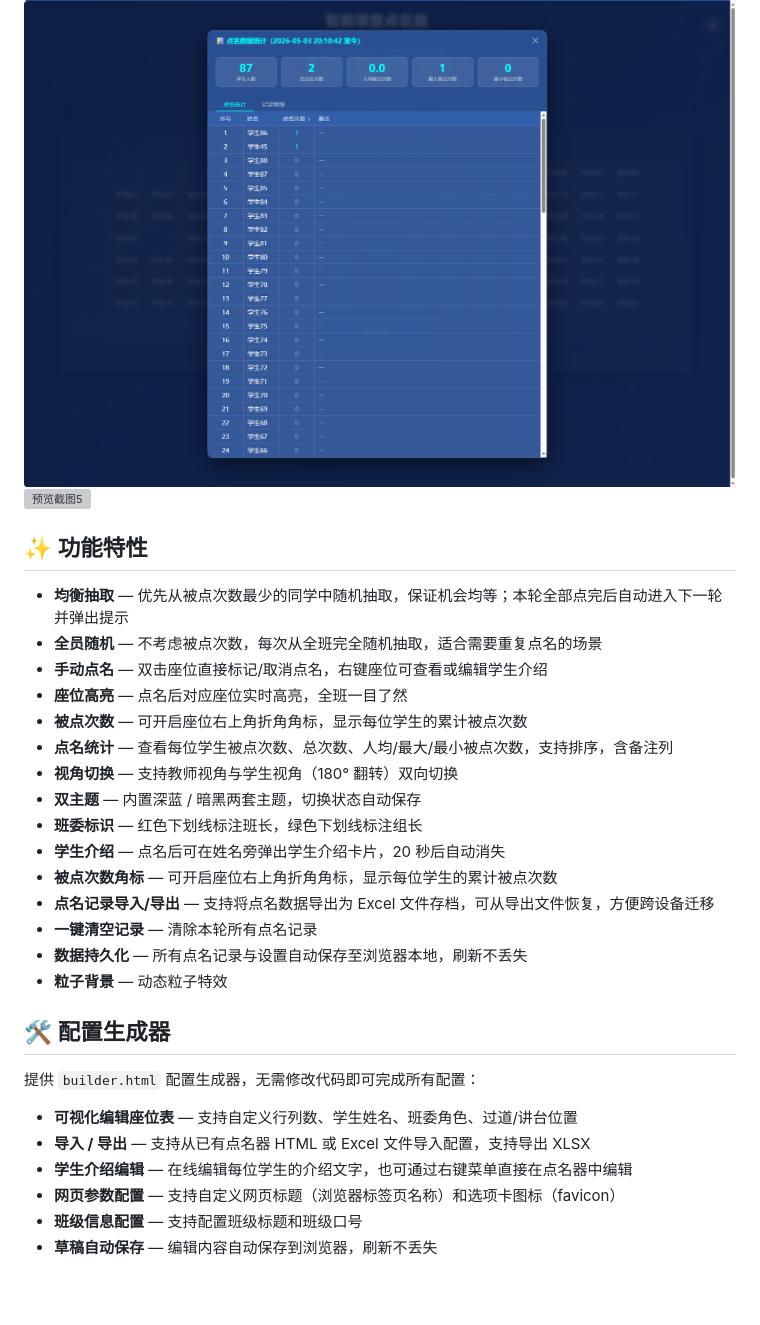
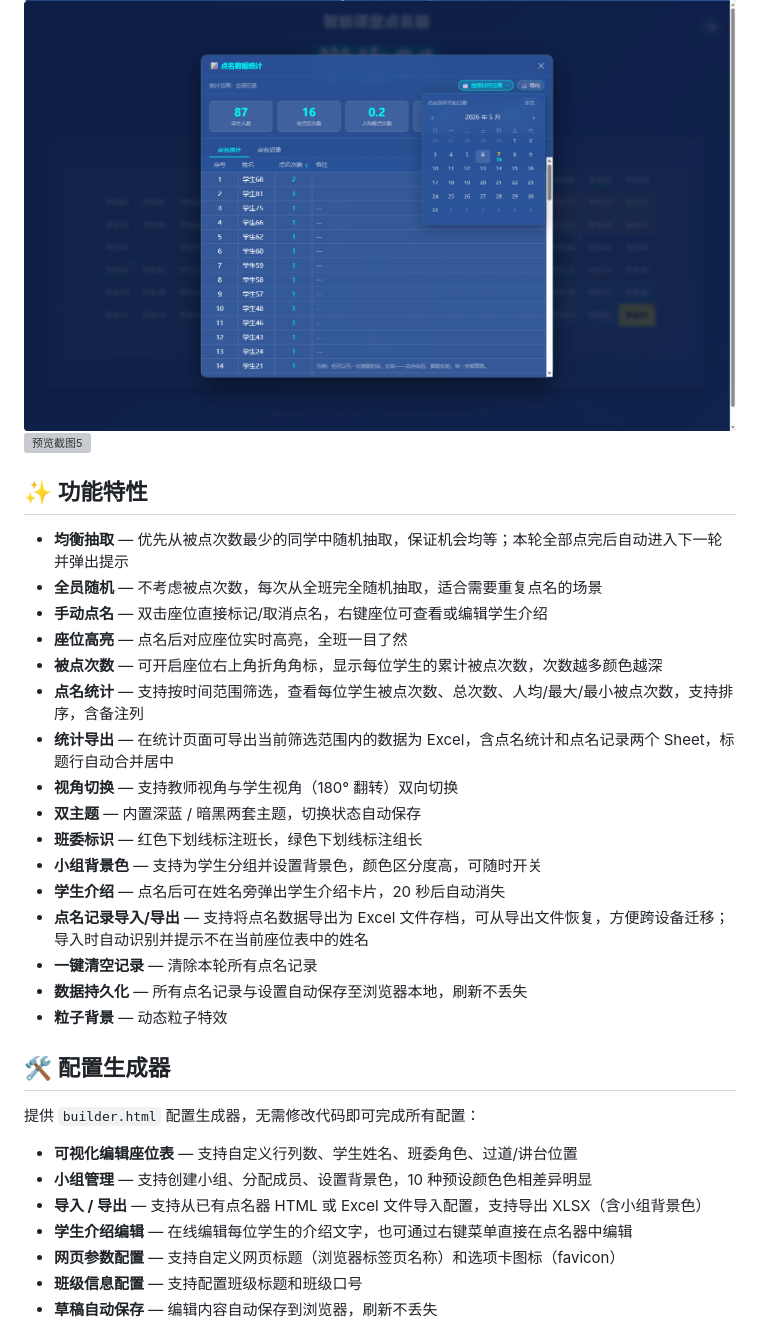
Before and after one commit to helloaider/smart-roll-call, a Markdown page: README.md, the part around the change printed below. GitHub-like rendering; pictures changed too: images/preview3.png, images/preview4.png; blank space fills up the shorter version; grey boxes are pictures that could not be loaded.

```diff
--- a/README.md
+++ b/README.md
@@ -15,14 +15,15 @@
 - **全员随机** — 不考虑被点次数，每次从全班完全随机抽取，适合需要重复点名的场景
 - **手动点名** — 双击座位直接标记/取消点名，右键座位可查看或编辑学生介绍
 - **座位高亮** — 点名后对应座位实时高亮，全班一目了然
-- **被点次数** — 可开启座位右上角折角角标，显示每位学生的累计被点次数
-- **点名统计** — 查看每位学生被点次数、总次数、人均/最大/最小被点次数，支持排序，含备注列
+- **被点次数** — 可开启座位右上角折角角标，显示每位学生的累计被点次数，次数越多颜色越深
+- **点名统计** — 支持按时间范围筛选，查看每位学生被点次数、总次数、人均/最大/最小被点次数，支持排序，含备注列
+- **统计导出** — 在统计页面可导出当前筛选范围内的数据为 Excel，含点名统计和点名记录两个 Sheet，标题行自动合并居中
 - **视角切换** — 支持教师视角与学生视角（180° 翻转）双向切换
 - **双主题** — 内置深蓝 / 暗黑两套主题，切换状态自动保存
 - **班委标识** — 红色下划线标注班长，绿色下划线标注组长
+- **小组背景色** — 支持为学生分组并设置背景色，颜色区分度高，可随时开关
 - **学生介绍** — 点名后可在姓名旁弹出学生介绍卡片，20 秒后自动消失
-- **被点次数角标** — 可开启座位右上角折角角标，显示每位学生的累计被点次数
-- **点名记录导入/导出** — 支持将点名数据导出为 Excel 文件存档，可从导出文件恢复，方便跨设备迁移
+- **点名记录导入/导出** — 支持将点名数据导出为 Excel 文件存档，可从导出文件恢复，方便跨设备迁移；导入时自动识别并提示不在当前座位表中的姓名
 - **一键清空记录** — 清除本轮所有点名记录
 - **数据持久化** — 所有点名记录与设置自动保存至浏览器本地，刷新不丢失
 - **粒子背景** — 动态粒子特效
@@ -32,7 +33,8 @@
 提供 `builder.html` 配置生成器，无需修改代码即可完成所有配置：
 
 - **可视化编辑座位表** — 支持自定义行列数、学生姓名、班委角色、过道/讲台位置
-- **导入 / 导出** — 支持从已有点名器 HTML 或 Excel 文件导入配置，支持导出 XLSX
+- **小组管理** — 支持创建小组、分配成员、设置背景色，10 种预设颜色色相差异明显
+- **导入 / 导出** — 支持从已有点名器 HTML 或 Excel 文件导入配置，支持导出 XLSX（含小组背景色）
 - **学生介绍编辑** — 在线编辑每位学生的介绍文字，也可通过右键菜单直接在点名器中编辑
 - **网页参数配置** — 支持自定义网页标题（浏览器标签页名称）和选项卡图标（favicon）
 - **班级信息配置** — 支持配置班级标题和班级口号
```
Also changed, not shown: other parts of README.md (+12 -2 lines), images/preview1.png, images/preview2.png, 4 other files.
